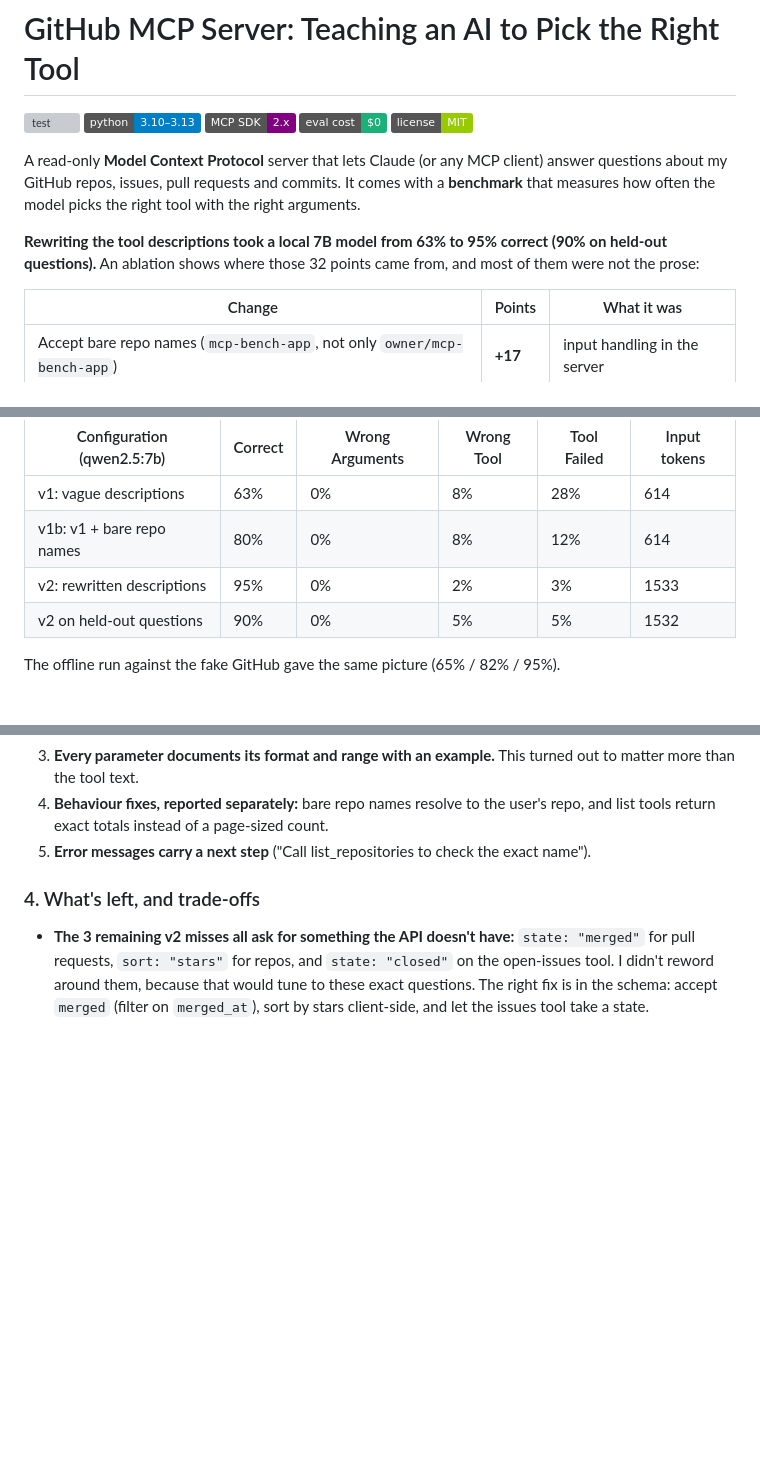
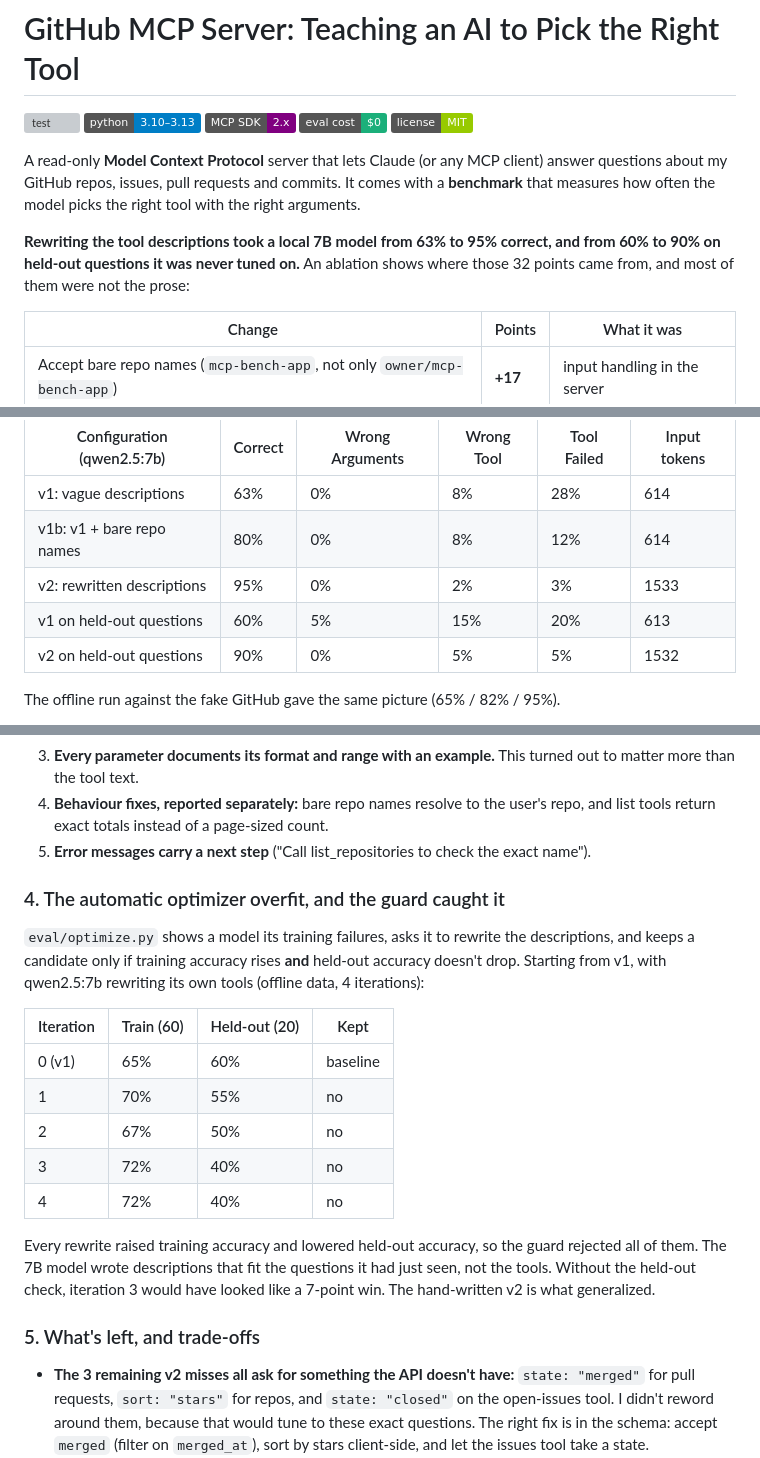
Before and after one commit to AbdulMuhaiminKhan/github-mcp, a Markdown page: README.md, 3 parts joined by grey strips. Rendered like a GitHub page; badges without logos; blank space fills up the shorter version; grey boxes are pictures that could not be loaded.

Commit message:
README: held-out baseline and the optimizer's overfitting result

```diff
--- a/README.md
+++ b/README.md
@@ -9,8 +9,8 @@ A read-only **Model Context Protocol** server that lets Claude (or any MCP clien
 my GitHub repos, issues, pull requests and commits. It comes with a **benchmark** that measures how often
 the model picks the right tool with the right arguments.
 
-**Rewriting the tool descriptions took a local 7B model from 63% to 95% correct (90% on held-out
-questions).** An ablation shows where those 32 points came from, and most of them were not the prose:
+**Rewriting the tool descriptions took a local 7B model from 63% to 95% correct, and from 60% to 90% on
+held-out questions it was never tuned on.** An ablation shows where those 32 points came from, and most of them were not the prose:
 
 | Change | Points | What it was |
 |---|---|---|
@@ -87,6 +87,7 @@ configuration, medians reported. The three runs differed by at most 2 points on
 | v1: vague descriptions | 63% | 0% | 8% | 28% | 614 |
 | v1b: v1 + bare repo names | 80% | 0% | 8% | 12% | 614 |
 | v2: rewritten descriptions | 95% | 0% | 2% | 3% | 1533 |
+| v1 on held-out questions | 60% | 5% | 15% | 20% | 613 |
 | v2 on held-out questions | 90% | 0% | 5% | 5% | 1532 |
 <!-- RESULTS:END -->
 
@@ -153,7 +154,25 @@ failures came from calls the server rejected.
    return exact totals instead of a page-sized count.
 5. **Error messages carry a next step** ("Call list_repositories to check the exact name").
 
-### 4. What's left, and trade-offs
+### 4. The automatic optimizer overfit, and the guard caught it
+
+`eval/optimize.py` shows a model its training failures, asks it to rewrite the descriptions, and keeps a
+candidate only if training accuracy rises **and** held-out accuracy doesn't drop. Starting from v1, with
+qwen2.5:7b rewriting its own tools (offline data, 4 iterations):
+
+| Iteration | Train (60) | Held-out (20) | Kept |
+|---|---|---|---|
+| 0 (v1) | 65% | 60% | baseline |
+| 1 | 70% | 55% | no |
+| 2 | 67% | 50% | no |
+| 3 | 72% | 40% | no |
+| 4 | 72% | 40% | no |
+
+Every rewrite raised training accuracy and lowered held-out accuracy, so the guard rejected all of them.
+The 7B model wrote descriptions that fit the questions it had just seen, not the tools. Without the held-out
+check, iteration 3 would have looked like a 7-point win. The hand-written v2 is what generalized.
+
+### 5. What's left, and trade-offs
 
 - **The 3 remaining v2 misses all ask for something the API doesn't have:** `state: "merged"` for pull
   requests, `sort: "stars"` for repos, and `state: "closed"` on the open-issues tool. I didn't reword around
```
